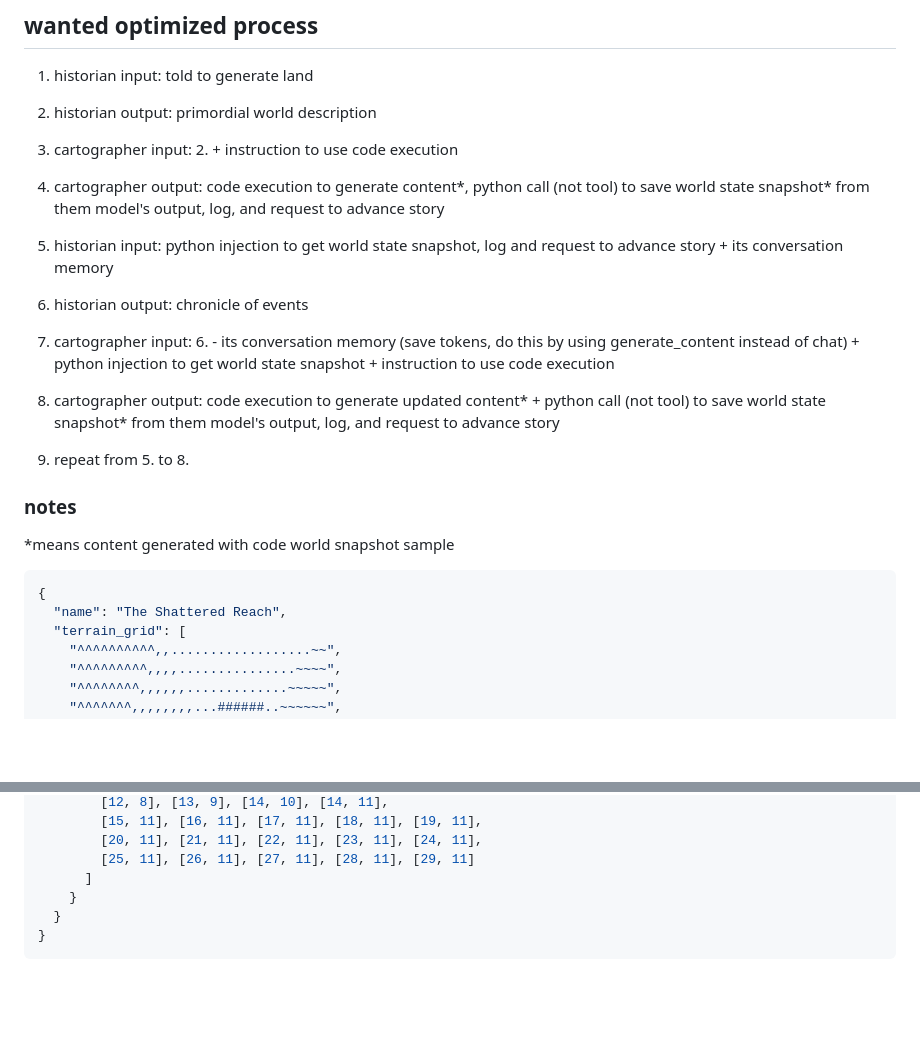
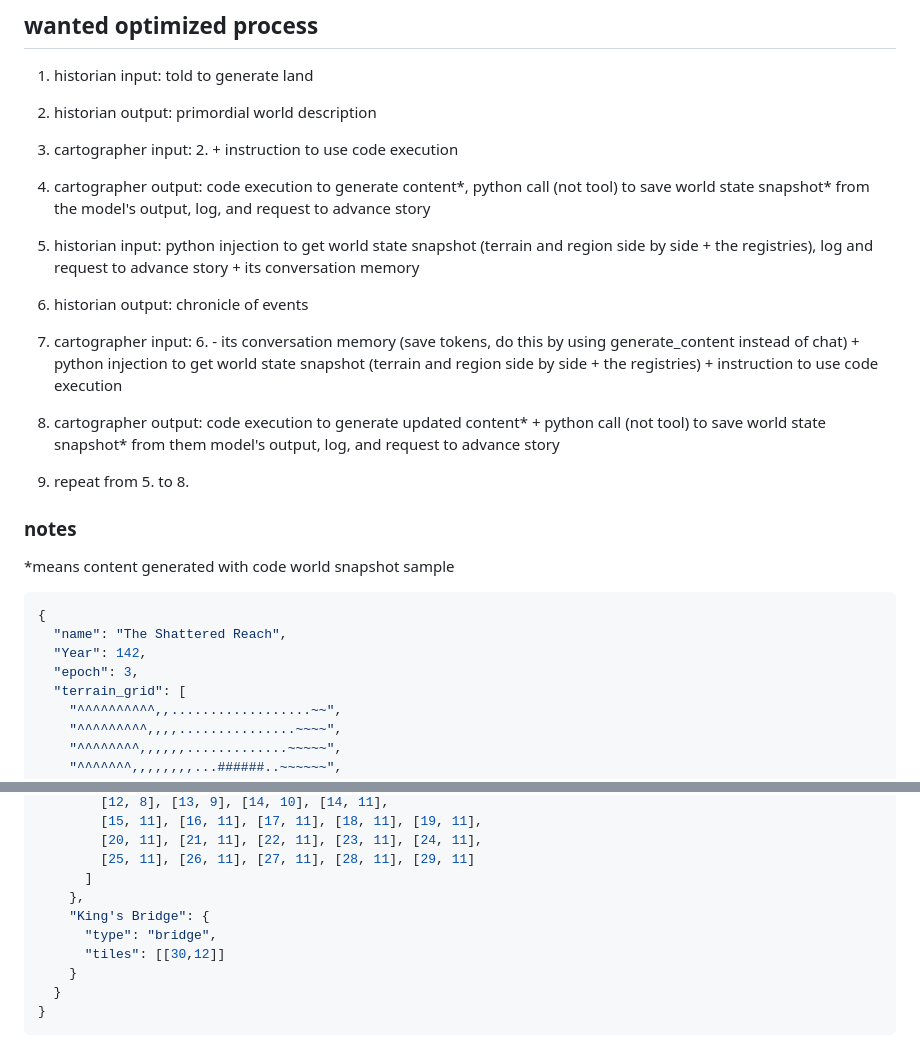
Before and after one commit to Cholotamo/dungeon-crawler-text, a Markdown page: documentation.md, 2 parts joined by grey strips. Rendered like a GitHub page; blank space fills up the shorter version.

Commit message:
update of game plan

````diff
--- a/documentation.md
+++ b/documentation.md
@@ -19,12 +19,12 @@
 2. historian output: primordial world description
 
 3. cartographer input: 2. + instruction to use code execution
-4. cartographer output: code execution to generate content*, python call (not tool) to save world state snapshot* from them model's output, log, and request to advance story
+4. cartographer output: code execution to generate content*, python call (not tool) to save world state snapshot* from the model's output, log, and request to advance story
 
-5. historian input: python injection to get world state snapshot, log and request to advance story + its conversation memory
+5. historian input: python injection to get world state snapshot (terrain and region side by side + the registries), log and request to advance story + its conversation memory
 6. historian output: chronicle of events
 
-7. cartographer input: 6. - its conversation memory (save tokens, do this by using generate_content instead of chat) + python injection to get world state snapshot + instruction to use code execution
+7. cartographer input: 6. - its conversation memory (save tokens, do this by using generate_content instead of chat) + python injection to get world state snapshot (terrain and region side by side + the registries) + instruction to use code execution
 8. cartographer output: code execution to generate updated content* + python call (not tool) to save world state snapshot* from them model's output, log, and request to advance story
 
 9. repeat from 5. to 8.
@@ -35,6 +35,8 @@ world snapshot sample
 ```json
 {
   "name": "The Shattered Reach",
+  "Year": 142,
+  "epoch": 3,
   "terrain_grid": [
     "^^^^^^^^^^,,..................~~",
     "^^^^^^^^^,,,,...............~~~~",
@@ -147,6 +149,10 @@ world snapshot sample
         [20, 11], [21, 11], [22, 11], [23, 11], [24, 11],
         [25, 11], [26, 11], [27, 11], [28, 11], [29, 11]
       ]
+    },
+    "King's Bridge": {
+      "type": "bridge",
+      "tiles": [[30,12]]
     }
   }
 }
````
